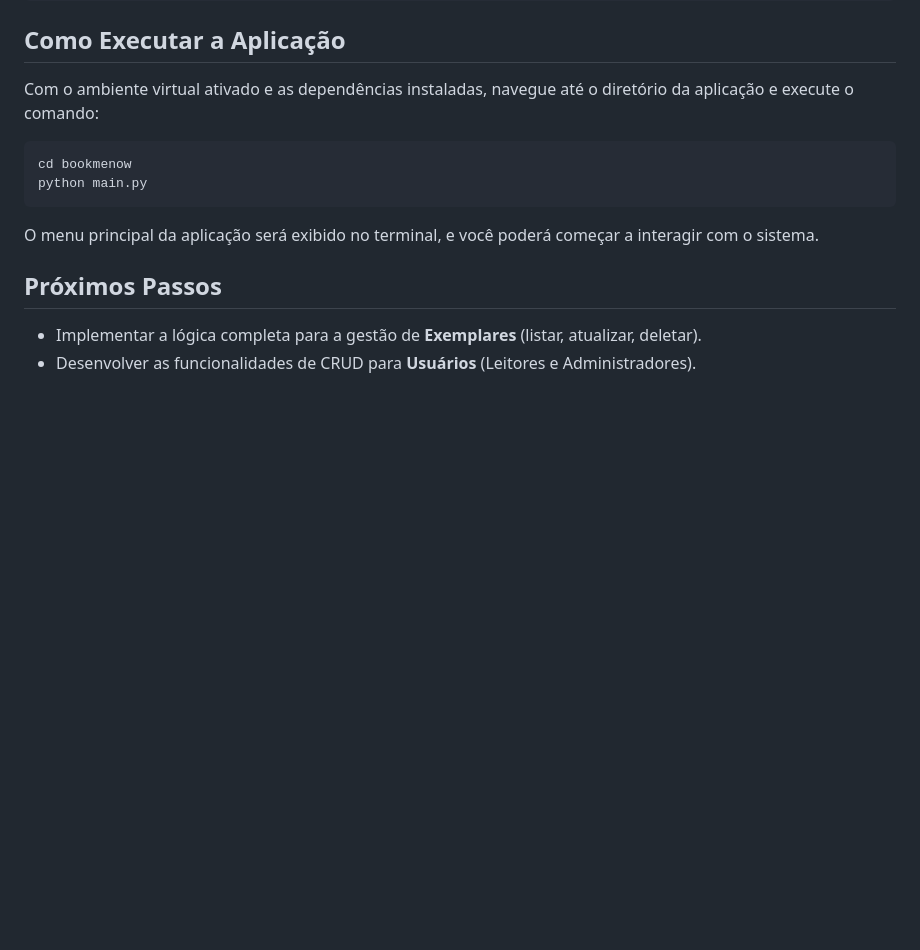
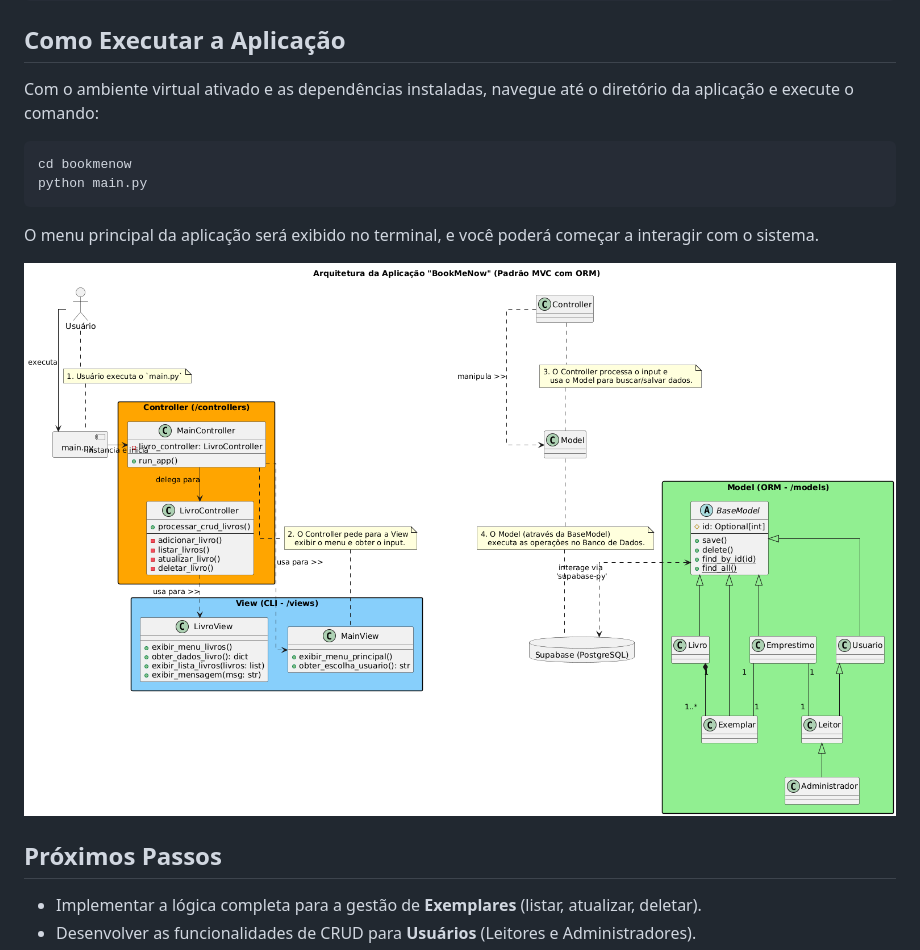
Before and after one commit to joaole/bookmenow, a Markdown page: README.md, the part around the change. Drawn GitHub-style; pictures changed too: image.png (added); blank space fills up the shorter version.

```diff
--- a/README.md
+++ b/README.md
@@ -89,6 +89,9 @@ python main.py
 
 O menu principal da aplicação será exibido no terminal, e você poderá começar a interagir com o sistema.
 
+
+![alt text](image.png)
+
 ## Próximos Passos
 
 *   Implementar a lógica completa para a gestão de **Exemplares** (listar, atualizar, deletar).
```
